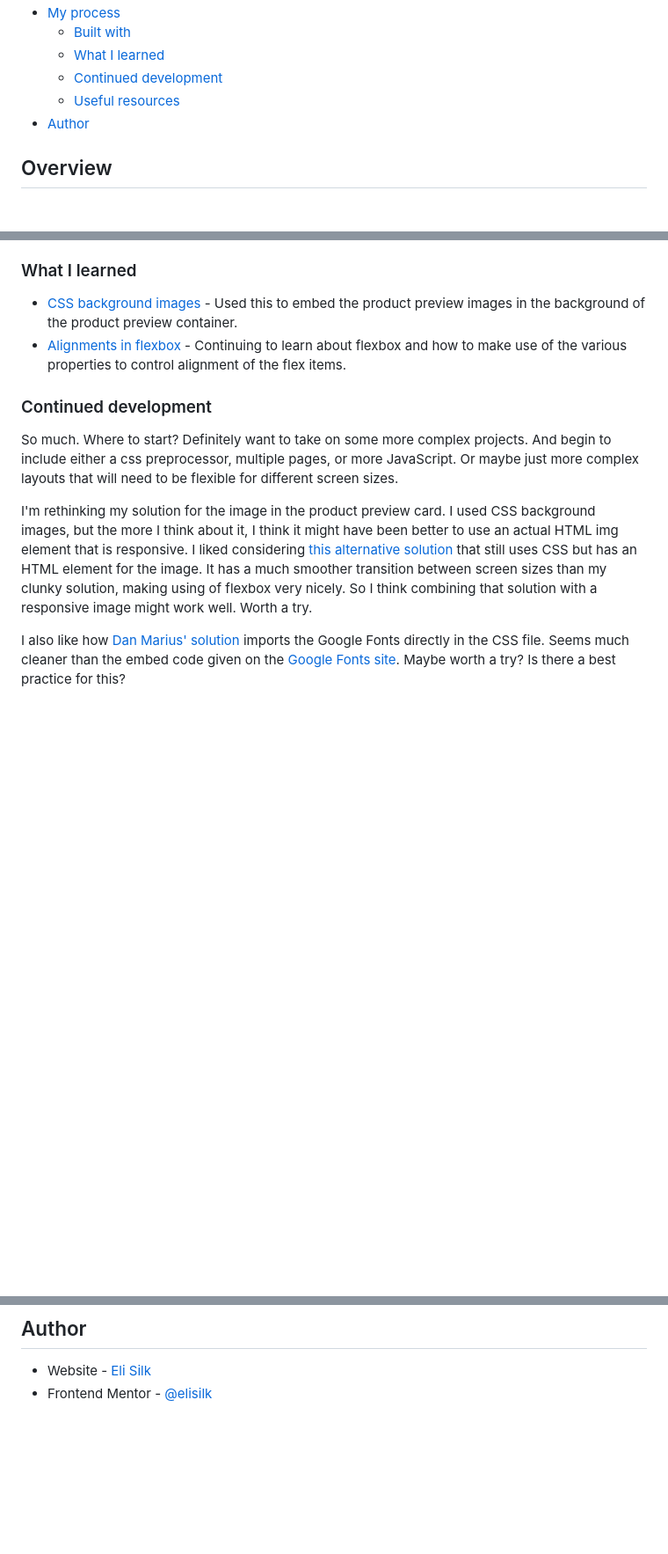
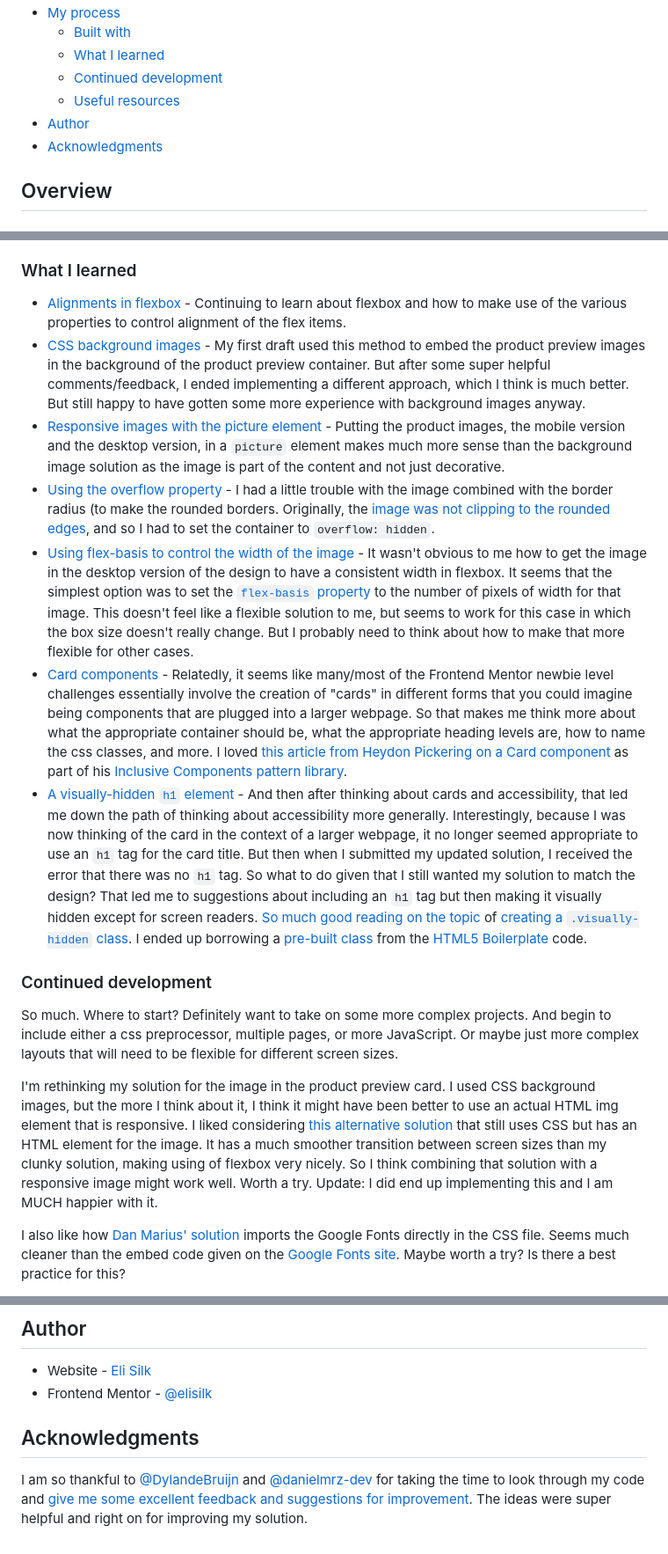
Before and after one commit to elisilk/product-preview-card, a Markdown page: README.md, 3 parts joined by grey strips. Shown at 88% size. Drawn GitHub-style; blank space fills up the shorter version.

Commit message:
Updated what I learned section.

```diff
--- a/README.md
+++ b/README.md
@@ -14,6 +14,7 @@ This is a solution to the [Product preview card component challenge on Frontend
   - [Continued development](#continued-development)
   - [Useful resources](#useful-resources)
 - [Author](#author)
+- [Acknowledgments](#acknowledgments)
 
 ## Overview
 
@@ -46,14 +47,19 @@ Users should be able to:
 
 ### What I learned
 
-- [CSS background images](https://developer.mozilla.org/en-US/docs/Web/CSS/background) - Used this to embed the product preview images in the background of the product preview container.
 - [Alignments in flexbox](https://developer.mozilla.org/en-US/docs/Web/CSS/CSS_flexible_box_layout/Aligning_items_in_a_flex_container) - Continuing to learn about flexbox and how to make use of the various properties to control alignment of the flex items.
+- [CSS background images](https://developer.mozilla.org/en-US/docs/Web/CSS/background) - My first draft used this method to embed the product preview images in the background of the product preview container. But after some super helpful comments/feedback, I ended implementing a different approach, which I think is much better. But still happy to have gotten some more experience with background images anyway.
+- [Responsive images with the picture element](https://web.dev/learn/design/picture-element) - Putting the product images, the mobile version and the desktop version, in a `picture` element makes much more sense than the background image solution as the image is part of the content and not just decorative.
+- [Using the overflow property](https://stackoverflow.com/questions/8582176/should-border-radius-clip-the-content) - I had a little trouble with the image combined with the border radius (to make the rounded borders. Originally, the [image was not clipping to the rounded edges](https://www.w3.org/TR/css-backgrounds-3/#corner-clipping), and so I had to set the container to `overflow: hidden`.
+- [Using flex-basis to control the width of the image](https://developer.mozilla.org/en-US/docs/Web/CSS/CSS_flexible_box_layout/Controlling_ratios_of_flex_items_along_the_main_axis) - It wasn't obvious to me how to get the image in the desktop version of the design to have a consistent width in flexbox. It seems that the simplest option was to set the [`flex-basis` property](https://developer.mozilla.org/en-US/docs/Web/CSS/flex-basis) to the number of pixels of width for that image. This doesn't feel like a flexible solution to me, but seems to work for this case in which the box size doesn't really change. But I probably need to think about how to make that more flexible for other cases.
+- [Card components](https://developer.mozilla.org/en-US/docs/Web/CSS/Layout_cookbook/Card) - Relatedly, it seems like many/most of the Frontend Mentor newbie level challenges essentially involve the creation of "cards" in different forms that you could imagine being components that are plugged into a larger webpage. So that makes me think more about what the appropriate container should be, what the appropriate heading levels are, how to name the css classes, and more. I loved [this article from Heydon Pickering on a Card component](https://inclusive-components.design/cards/) as part of his [Inclusive Components pattern library](https://inclusive-components.design/).
+- [A visually-hidden `h1` element](https://www.tpgi.com/the-anatomy-of-visually-hidden/) - And then after thinking about cards and accessibility, that led me down the path of thinking about accessibility more generally. Interestingly, because I was now thinking of the card in the context of a larger webpage, it no longer seemed appropriate to use an `h1` tag for the card title. But then when I submitted my updated solution, I received the error that there was no `h1` tag. So what to do given that I still wanted my solution to match the design? That led me to suggestions about including an `h1` tag but then making it visually hidden except for screen readers. [So much](https://stackoverflow.com/questions/32265420/visually-remove-h1-element-whilst-preserving-screen-reader-accessibility-and-a) [good reading](https://benmyers.dev/blog/native-visually-hidden/) [on the topic](https://www.tpgi.com/the-anatomy-of-visually-hidden/) of [creating a `.visually-hidden` class](https://snook.ca/archives/html_and_css/hiding-content-for-accessibility). I ended up borrowing a [pre-built class](https://github.com/h5bp/html5-boilerplate/blob/main/dist/css/style.css) from the [HTML5 Boilerplate](https://html5boilerplate.com/) code.
 
 ### Continued development
 
 So much. Where to start? Definitely want to take on some more complex projects. And begin to include either a css preprocessor, multiple pages, or more JavaScript. Or maybe just more complex layouts that will need to be flexible for different screen sizes.
 
-I'm rethinking my solution for the image in the product preview card. I used CSS background images, but the more I think about it, I think it might have been better to use an actual HTML img element that is responsive. I liked considering [this alternative solution](https://www.frontendmentor.io/solutions/mobile-first-html-css-with-flexbox-V5mSfk2iDj) that still uses CSS but has an HTML element for the image. It has a much smoother transition between screen sizes than my clunky solution, making using of flexbox very nicely. So I think combining that solution with a responsive image might work well. Worth a try.
+I'm rethinking my solution for the image in the product preview card. I used CSS background images, but the more I think about it, I think it might have been better to use an actual HTML img element that is responsive. I liked considering [this alternative solution](https://www.frontendmentor.io/solutions/mobile-first-html-css-with-flexbox-V5mSfk2iDj) that still uses CSS but has an HTML element for the image. It has a much smoother transition between screen sizes than my clunky solution, making using of flexbox very nicely. So I think combining that solution with a responsive image might work well. Worth a try. Update: I did end up implementing this and I am MUCH happier with it.
 
 I also like how [Dan Marius' solution](https://github.com/danmlarsen/fm-product-preview-card-component/blob/main/style.css) imports the Google Fonts directly in the CSS file. Seems much cleaner than the embed code given on the [Google Fonts site](https://fonts.google.com/). Maybe worth a try? Is there a best practice for this?
 
@@ -69,3 +75,7 @@ I'm also looking more carefully at the design and trying to get a more sophistic
 
 - Website - [Eli Silk](https://github.com/elisilk)
 - Frontend Mentor - [@elisilk](https://www.frontendmentor.io/profile/elisilk)
+
+## Acknowledgments
+
+I am so thankful to [@DylandeBruijn](https://www.frontendmentor.io/profile/DylandeBruijn) and [@danielmrz-dev](https://www.frontendmentor.io/profile/danielmrz-dev) for taking the time to look through my code and [give me some excellent feedback and suggestions for improvement](https://www.frontendmentor.io/solutions/responsive-product-preview-card-with-background-images-hteXcg9wLQ). The ideas were super helpful and right on for improving my solution.
```
